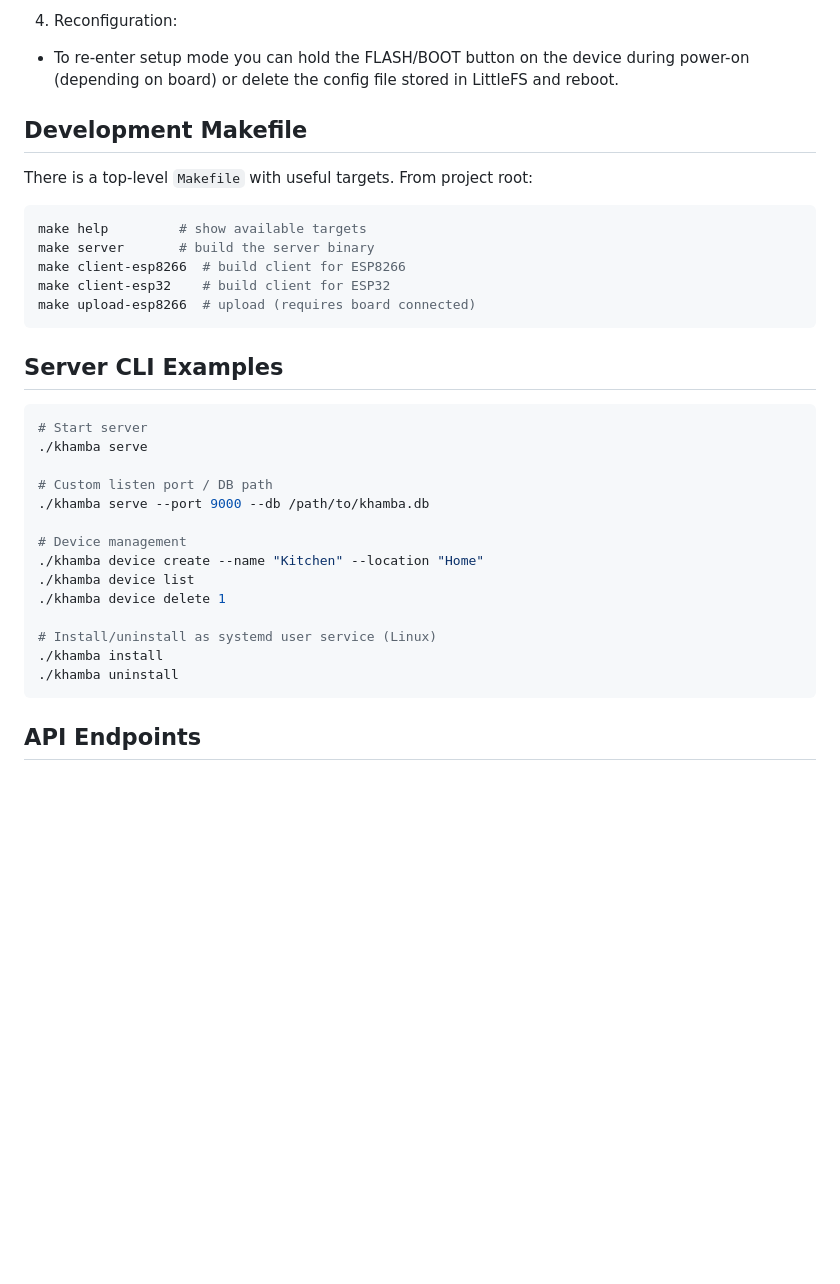
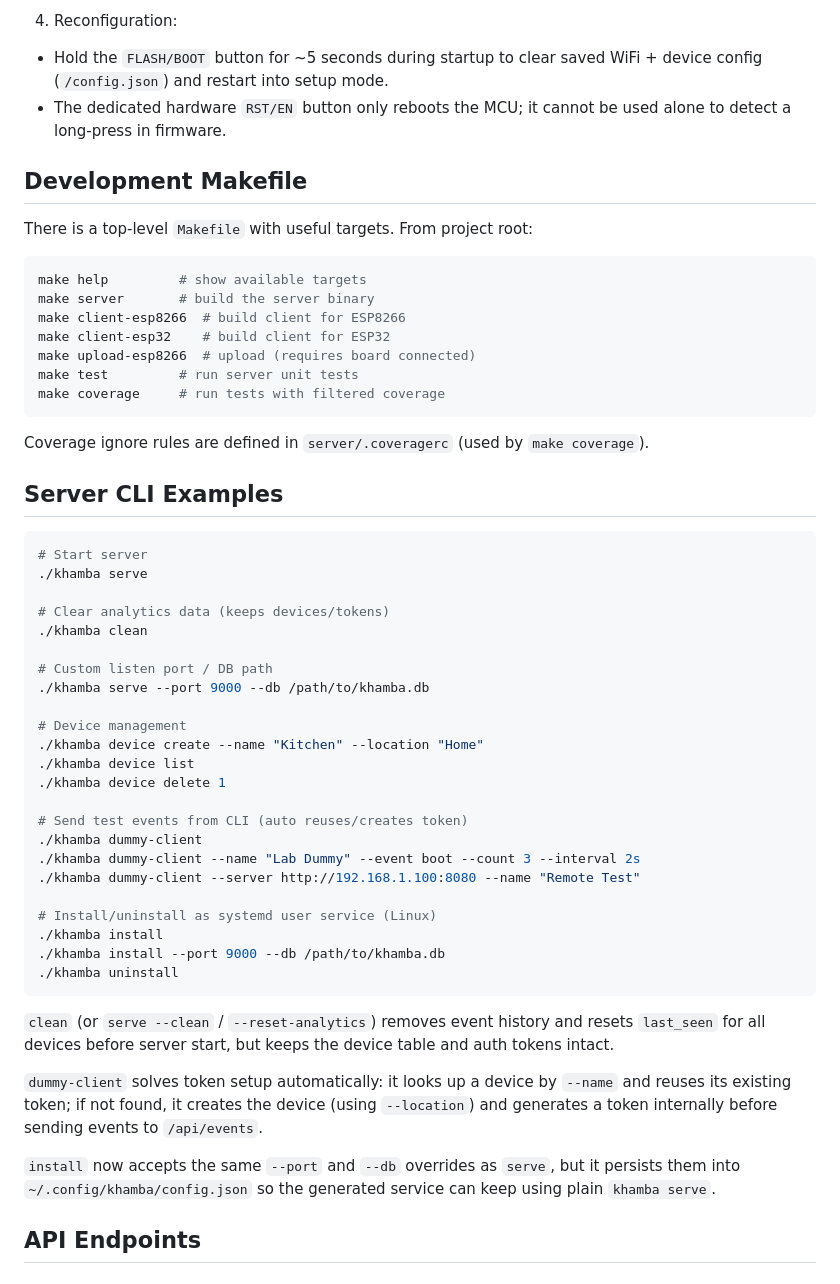
Before and after one commit to pyprism/KhambaMobarak, a Markdown page: README.md, the part around the change. Drawn GitHub-style; blank space fills up the shorter version.

Commit message:
updated README.md to clarify setup mode instructions, added commands for test events and analytics cleanup, and enhanced installation options

````diff
--- a/README.md
+++ b/README.md
@@ -78,7 +78,8 @@ pio run -e esp32dev -t upload
 
 4. Reconfiguration:
 
-- To re-enter setup mode you can hold the FLASH/BOOT button on the device during power-on (depending on board) or delete the config file stored in LittleFS and reboot.
+- Hold the `FLASH/BOOT` button for ~5 seconds during startup to clear saved WiFi + device config (`/config.json`) and restart into setup mode.
+- The dedicated hardware `RST/EN` button only reboots the MCU; it cannot be used alone to detect a long-press in firmware.
 
 ## Development Makefile
 
@@ -90,13 +91,20 @@ make server       # build the server binary
 make client-esp8266  # build client for ESP8266
 make client-esp32    # build client for ESP32
 make upload-esp8266  # upload (requires board connected)
+make test         # run server unit tests
+make coverage     # run tests with filtered coverage
 ```
+
+Coverage ignore rules are defined in `server/.coveragerc` (used by `make coverage`).
 
 ## Server CLI Examples
 
 ```bash
 # Start server
 ./khamba serve
+
+# Clear analytics data (keeps devices/tokens)
+./khamba clean
 
 # Custom listen port / DB path
 ./khamba serve --port 9000 --db /path/to/khamba.db
@@ -106,10 +114,22 @@ make upload-esp8266  # upload (requires board connected)
 ./khamba device list
 ./khamba device delete 1
 
+# Send test events from CLI (auto reuses/creates token)
+./khamba dummy-client
+./khamba dummy-client --name "Lab Dummy" --event boot --count 3 --interval 2s
+./khamba dummy-client --server http://192.168.1.100:8080 --name "Remote Test"
+
 # Install/uninstall as systemd user service (Linux)
 ./khamba install
+./khamba install --port 9000 --db /path/to/khamba.db
 ./khamba uninstall
 ```
+
+`clean` (or `serve --clean` / `--reset-analytics`) removes event history and resets `last_seen` for all devices before server start, but keeps the device table and auth tokens intact.
+
+`dummy-client` solves token setup automatically: it looks up a device by `--name` and reuses its existing token; if not found, it creates the device (using `--location`) and generates a token internally before sending events to `/api/events`.
+
+`install` now accepts the same `--port` and `--db` overrides as `serve`, but it persists them into `~/.config/khamba/config.json` so the generated service can keep using plain `khamba serve`.
 
 ## API Endpoints
 
````
